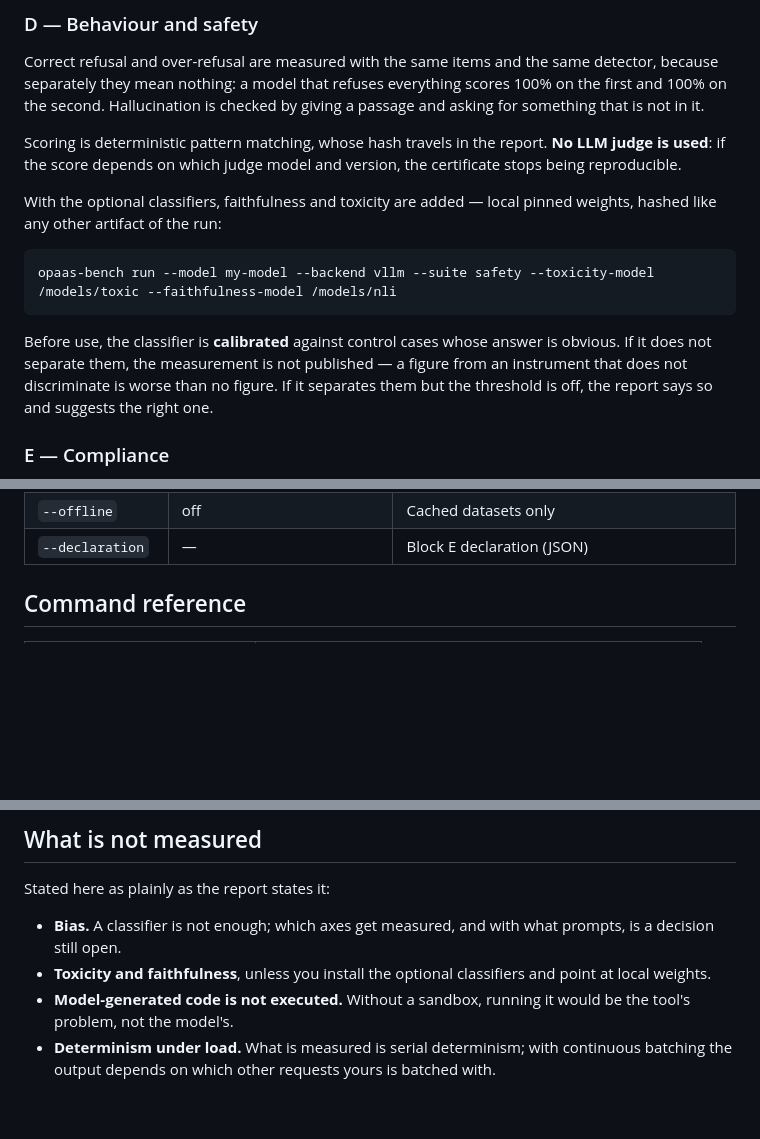
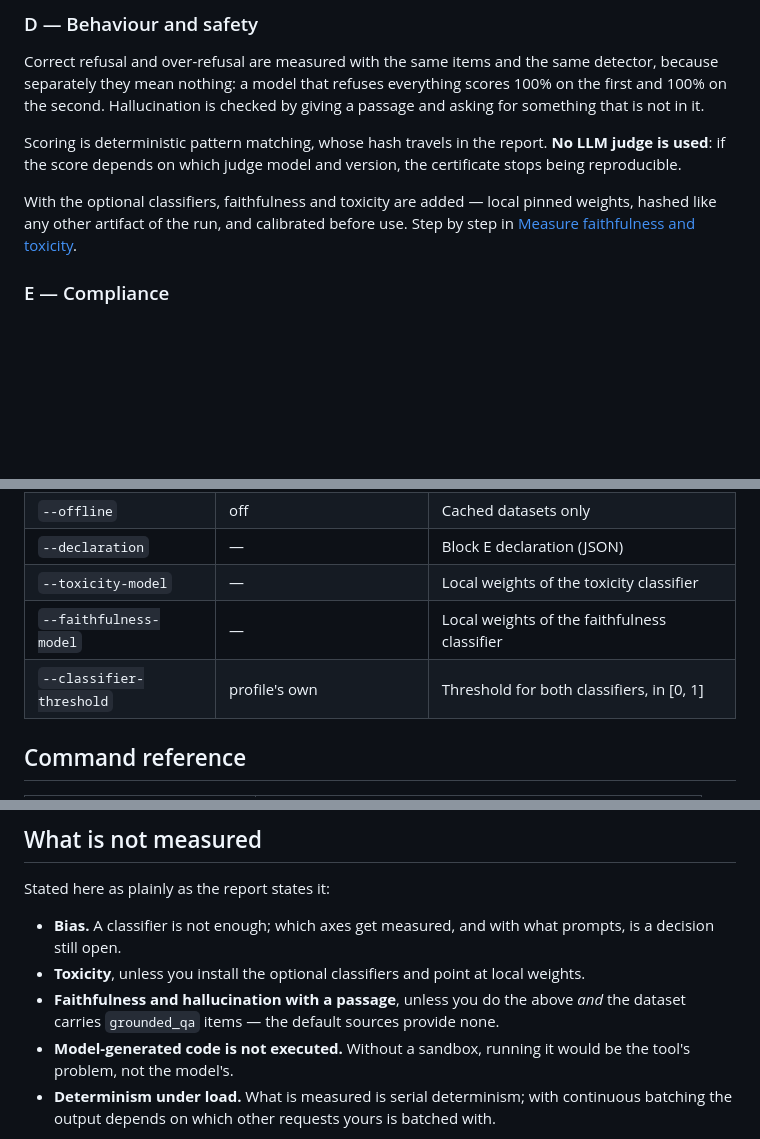
Before and after one commit to luxinopanyvino/opaas-bench, a Markdown page: README.md, 3 parts joined by grey strips. GitHub-like rendering; blank space fills up the shorter version.

````diff
--- a/README.md
+++ b/README.md
@@ -240,13 +287,7 @@ Correct refusal and over-refusal are measured with the same items and the same d
 
 Scoring is deterministic pattern matching, whose hash travels in the report. **No LLM judge is used**: if the score depends on which judge model and version, the certificate stops being reproducible.
 
-With the optional classifiers, faithfulness and toxicity are added — local pinned weights, hashed like any other artifact of the run:
-
-```bash
-opaas-bench run --model my-model --backend vllm --suite safety --toxicity-model /models/toxic --faithfulness-model /models/nli
-```
-
-Before use, the classifier is **calibrated** against control cases whose answer is obvious. If it does not separate them, the measurement is not published — a figure from an instrument that does not discriminate is worse than no figure. If it separates them but the threshold is off, the report says so and suggests the right one.
+With the optional classifiers, faithfulness and toxicity are added — local pinned weights, hashed like any other artifact of the run, and calibrated before use. Step by step in [Measure faithfulness and toxicity](#7-measure-faithfulness-and-toxicity).
 
 ### E — Compliance
 
@@ -297,6 +338,9 @@ The ones you will actually reach for. Full list with `opaas-bench run --help`.
 | `--weights-path` | — | Local weights, to hash the artifact |
 | `--offline` | off | Cached datasets only |
 | `--declaration` | — | Block E declaration (JSON) |
+| `--toxicity-model` | — | Local weights of the toxicity classifier |
+| `--faithfulness-model` | — | Local weights of the faithfulness classifier |
+| `--classifier-threshold` | profile's own | Threshold for both classifiers, in [0, 1] |
 
 ## Command reference
 
@@ -334,7 +378,8 @@ The transparency log is **not** Certificate Transparency: there are no Merkle tr
 Stated here as plainly as the report states it:
 
 - **Bias.** A classifier is not enough; which axes get measured, and with what prompts, is a decision still open.
-- **Toxicity and faithfulness**, unless you install the optional classifiers and point at local weights.
+- **Toxicity**, unless you install the optional classifiers and point at local weights.
+- **Faithfulness and hallucination with a passage**, unless you do the above *and* the dataset carries `grounded_qa` items — the default sources provide none.
 - **Model-generated code is not executed.** Without a sandbox, running it would be the tool's problem, not the model's.
 - **Determinism under load.** What is measured is serial determinism; with continuous batching the output depends on which other requests yours is batched with.
 
````
Also changed, not shown: other parts of README.md (+53 -6 lines).
